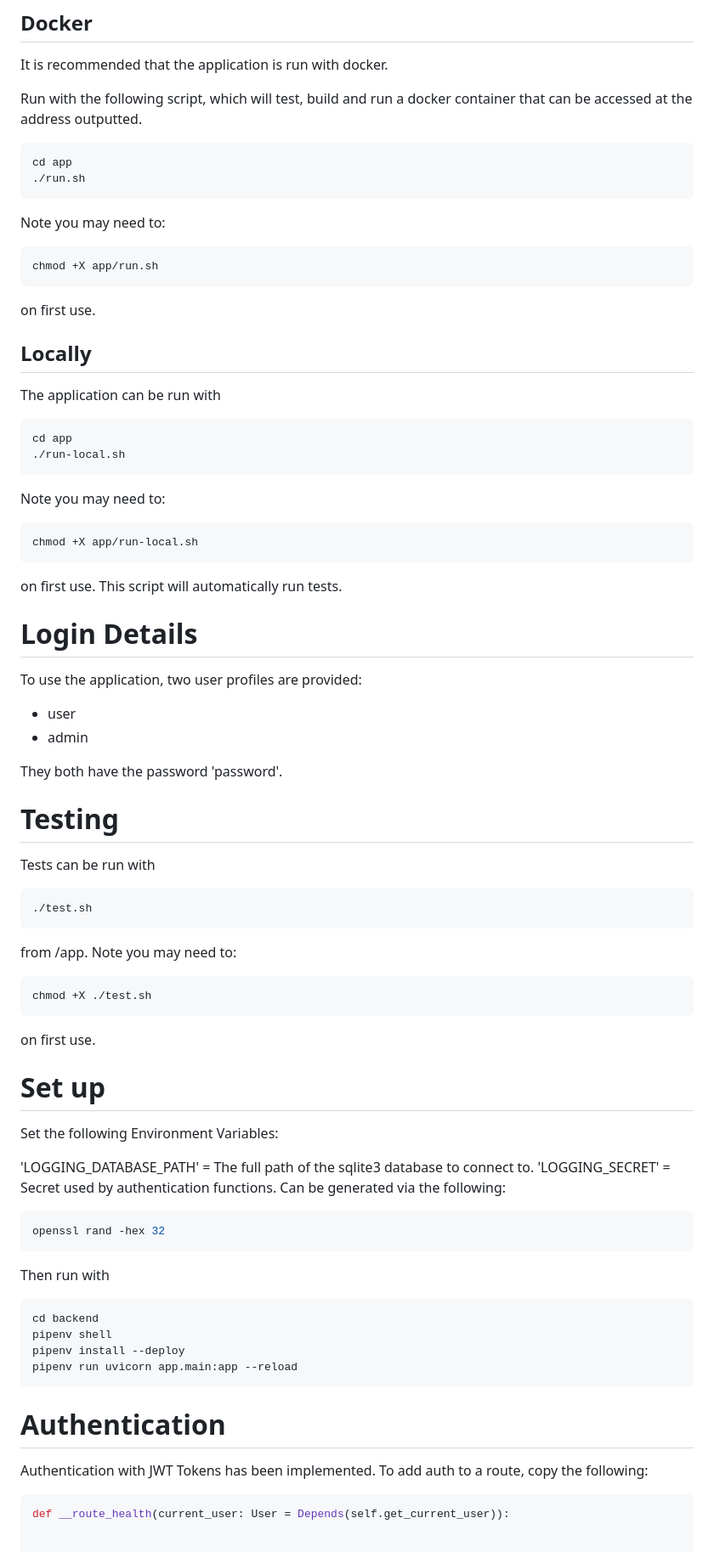
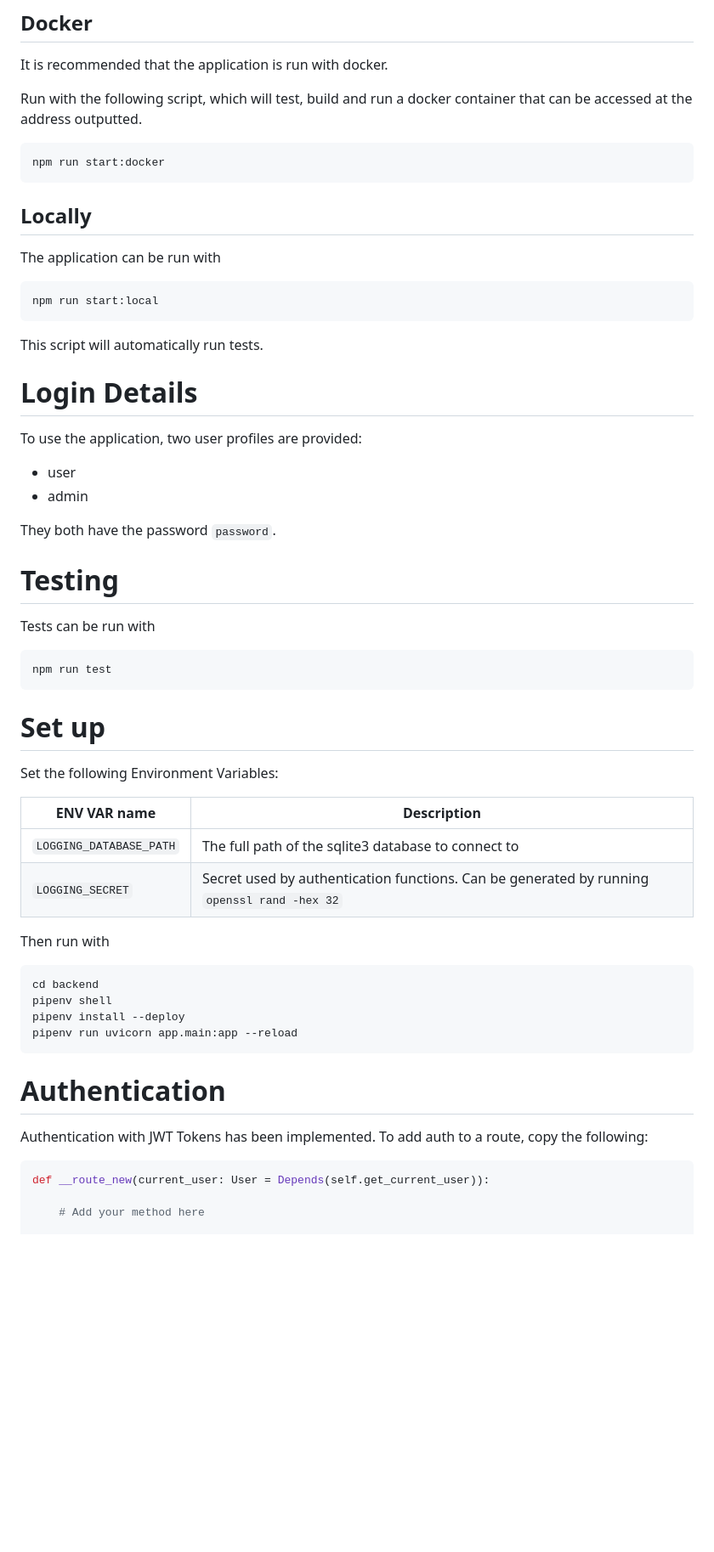
Before and after one commit to redshield923/log-service, a Markdown page: README.md, the part around one of its changes. Shown at 85% size. Drawn GitHub-style; blank space fills up the shorter version.

````diff
--- a/README.md
+++ b/README.md
@@ -35,34 +41,19 @@ It is recommended that the application is run with docker.
 Run with the following script, which will test, build and run a docker container that can be accessed at the address outputted.
 
 ```bash
-cd app
-./run.sh
+npm run start:docker
 ```
 
-Note you may need to:
-
-```bash
-chmod +X app/run.sh
-```
-
-on first use.
 
 ## Locally
 
 The application can be run with
 
 ```bash
-cd app
-./run-local.sh
+npm run start:local
 ```
 
-Note you may need to:
-
-```bash
-chmod +X app/run-local.sh
-```
-
-on first use. This script will automatically run tests.
+This script will automatically run tests.
 
 # Login Details
 
@@ -70,33 +61,25 @@ To use the application, two user profiles are provided:
 - user
 - admin
 
-They both have the password 'password'.
+They both have the password `password`.
 
 # Testing
 
 Tests can be run with
 
 ```bash
-./test.sh
+npm run test
 ```
 
-from /app. Note you may need to:
-
-```bash
-chmod +X ./test.sh
-```
-
-on first use.
 
 # Set up
 
 Set the following Environment Variables:
 
-'LOGGING_DATABASE_PATH' = The full path of the sqlite3 database to connect to.
-'LOGGING_SECRET' = Secret used by authentication functions. Can be generated via the following:
-```bash
-openssl rand -hex 32
-```
+|ENV VAR name | Description|
+|-|-|
+|`LOGGING_DATABASE_PATH`|The full path of the sqlite3 database to connect to|
+`LOGGING_SECRET`| Secret used by authentication functions. Can be generated by running `openssl rand -hex 32`|
 
 
 Then run with
@@ -113,6 +96,7 @@ pipenv run uvicorn app.main:app --reload
 Authentication with JWT Tokens has been implemented. To add auth to a route, copy the following:
 
 ```python
-def __route_health(current_user: User = Depends(self.get_current_user)):
+def __route_new(current_user: User = Depends(self.get_current_user)):
 
+    # Add your method here
 
````
Also changed, not shown: other parts of README.md (+9 -10 lines), docs/cicd.md (added, +17 -0 lines), docs/database.md (added, +5 -0 lines), docs/images/architecture.png (added), docs/images/cicd/main.png (added), docs/images/cicd/non-main.png (added), docs/images/database.png (added), 1 other file.
